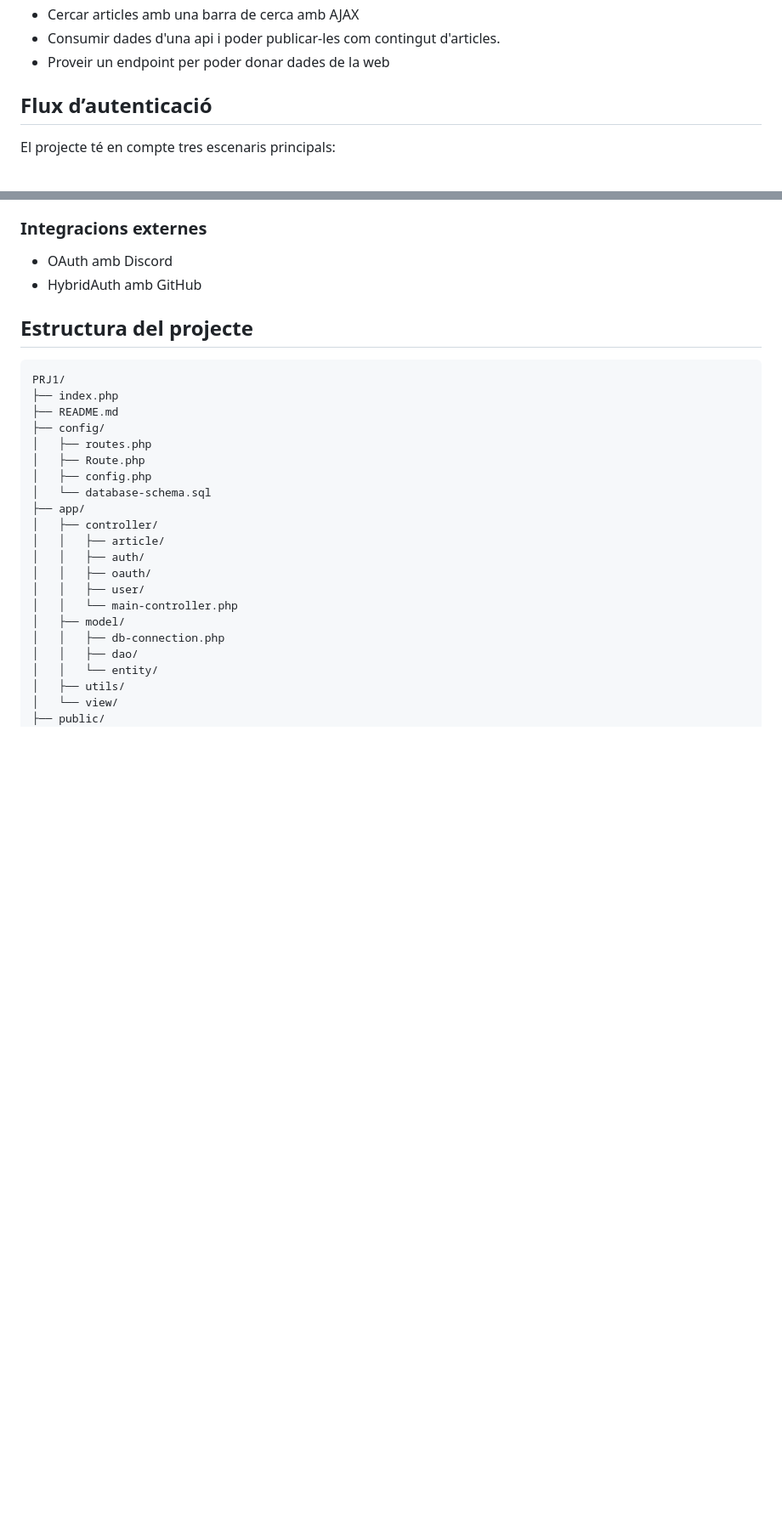
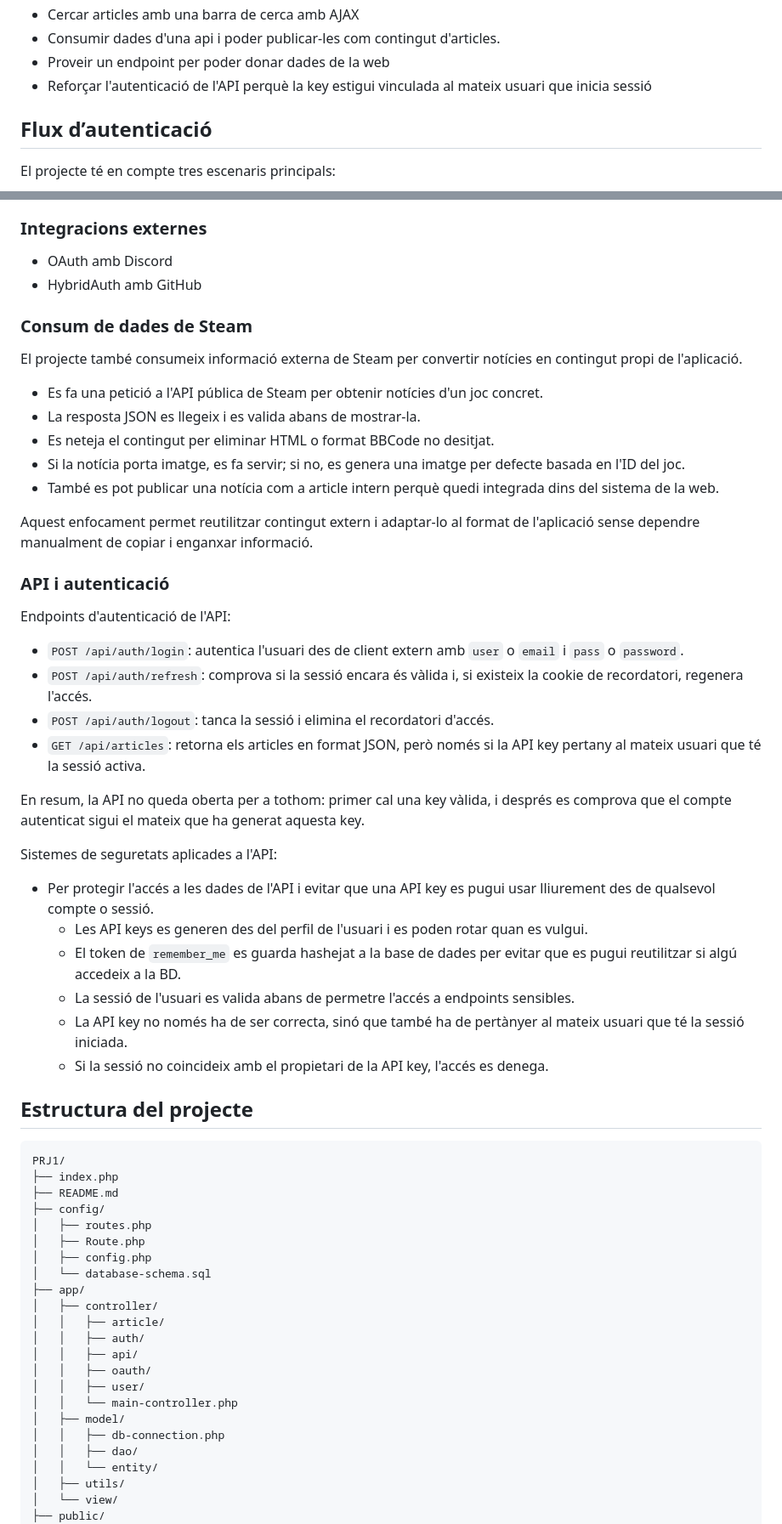
Before and after one commit to AngheloPJ/Projecte_APardo_DAW2, a Markdown page: README.md, 2 parts joined by grey strips. Shown at 85% size. Rendered like a GitHub page; blank space fills up the shorter version.

Commit message:
update: Actualització de l'explicació del README.MD

```diff
--- a/README.md
+++ b/README.md
@@ -18,6 +18,7 @@ L’objectiu d’aquesta aplicació és oferir una plataforma d’articles on un
 - Cercar articles amb una barra de cerca amb AJAX
 - Consumir dades d'una api i poder publicar-les com contingut d'articles.
 - Proveir un endpoint per poder donar dades de la web
+- Reforçar l'autenticació de l'API perquè la key estigui vinculada al mateix usuari que inicia sessió
 
 ## Flux d’autenticació
 
@@ -83,7 +84,37 @@ Sistemes de seguretats aplicades:
 - OAuth amb Discord
 - HybridAuth amb GitHub
 
+### Consum de dades de Steam
 
+El projecte també consumeix informació externa de Steam per convertir notícies en contingut propi de l'aplicació.
+
+- Es fa una petició a l'API pública de Steam per obtenir notícies d'un joc concret.
+- La resposta JSON es llegeix i es valida abans de mostrar-la.
+- Es neteja el contingut per eliminar HTML o format BBCode no desitjat.
+- Si la notícia porta imatge, es fa servir; si no, es genera una imatge per defecte basada en l'ID del joc.
+- També es pot publicar una notícia com a article intern perquè quedi integrada dins del sistema de la web.
+
+Aquest enfocament permet reutilitzar contingut extern i adaptar-lo al format de l'aplicació sense dependre manualment de copiar i enganxar informació.
+
+### API i autenticació
+
+Endpoints d'autenticació de l'API:
+
+- `POST /api/auth/login`: autentica l'usuari des de client extern amb `user` o `email` i `pass` o `password`.
+- `POST /api/auth/refresh`: comprova si la sessió encara és vàlida i, si existeix la cookie de recordatori, regenera l'accés.
+- `POST /api/auth/logout`: tanca la sessió i elimina el recordatori d'accés.
+- `GET /api/articles`: retorna els articles en format JSON, però només si la API key pertany al mateix usuari que té la sessió activa.
+
+En resum, la API no queda oberta per a tothom: primer cal una key vàlida, i després es comprova que el compte autenticat sigui el mateix que ha generat aquesta key.
+
+Sistemes de seguretats aplicades a l'API:
+
+   - Per protegir l'accés a les dades de l'API i evitar que una API key es pugui usar lliurement des de qualsevol compte o sessió.
+       - Les API keys es generen des del perfil de l'usuari i es poden rotar quan es vulgui.
+       - El token de `remember_me` es guarda hashejat a la base de dades per evitar que es pugui reutilitzar si algú accedeix a la BD.
+       - La sessió de l'usuari es valida abans de permetre l'accés a endpoints sensibles.
+       - La API key no només ha de ser correcta, sinó que també ha de pertànyer al mateix usuari que té la sessió iniciada.
+       - Si la sessió no coincideix amb el propietari de la API key, l'accés es denega.
 
 ## Estructura del projecte
 
@@ -100,6 +131,7 @@ PRJ1/
 │   ├── controller/
 │   │   ├── article/
 │   │   ├── auth/
+│   │   ├── api/
 │   │   ├── oauth/
 │   │   ├── user/
 │   │   └── main-controller.php
```
Also changed, not shown: other parts of README.md (+1 -0 lines).
